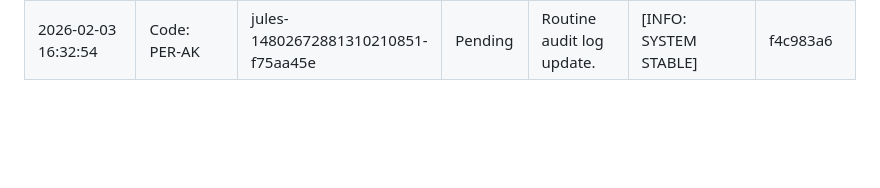
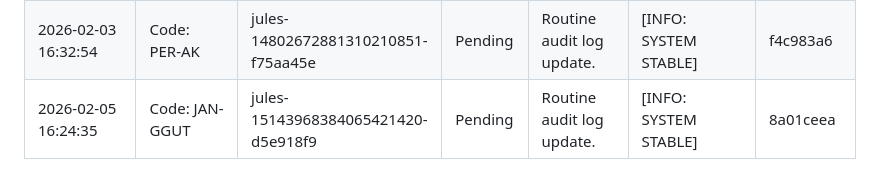
Before and after one commit to AgentHitmanFaris/Algorithmn-Explain, a Markdown page: Attendance.md, the part around the change. GitHub-like rendering; blank space fills up the shorter version.

Commit message:
Update Attendance.md with new audit entry

```diff
--- a/Attendance.md
+++ b/Attendance.md
@@ -37,3 +37,4 @@ CONFIDENTIALITY LEVEL: INTERNAL // AUDIT ONLY
 | 2026-02-02 16:10:59 | Code: BAH-AMAN | red-team-log-update-jules | Pending | Routine audit log update. | [INFO: SYSTEM STABLE] | a779ae3c |
 | 2026-02-01 16:17:32 | Code: TER-AWIS | red-team-log-update-jules | Pending | Routine audit log update. | [INFO: SYSTEM STABLE] | 99523d80 |
 | 2026-02-03 16:32:54 | Code: PER-AK | jules-14802672881310210851-f75aa45e | Pending | Routine audit log update. | [INFO: SYSTEM STABLE] | f4c983a6 |
+| 2026-02-05 16:24:35 | Code: JAN-GGUT | jules-15143968384065421420-d5e918f9 | Pending | Routine audit log update. | [INFO: SYSTEM STABLE] | 8a01ceea |
```
